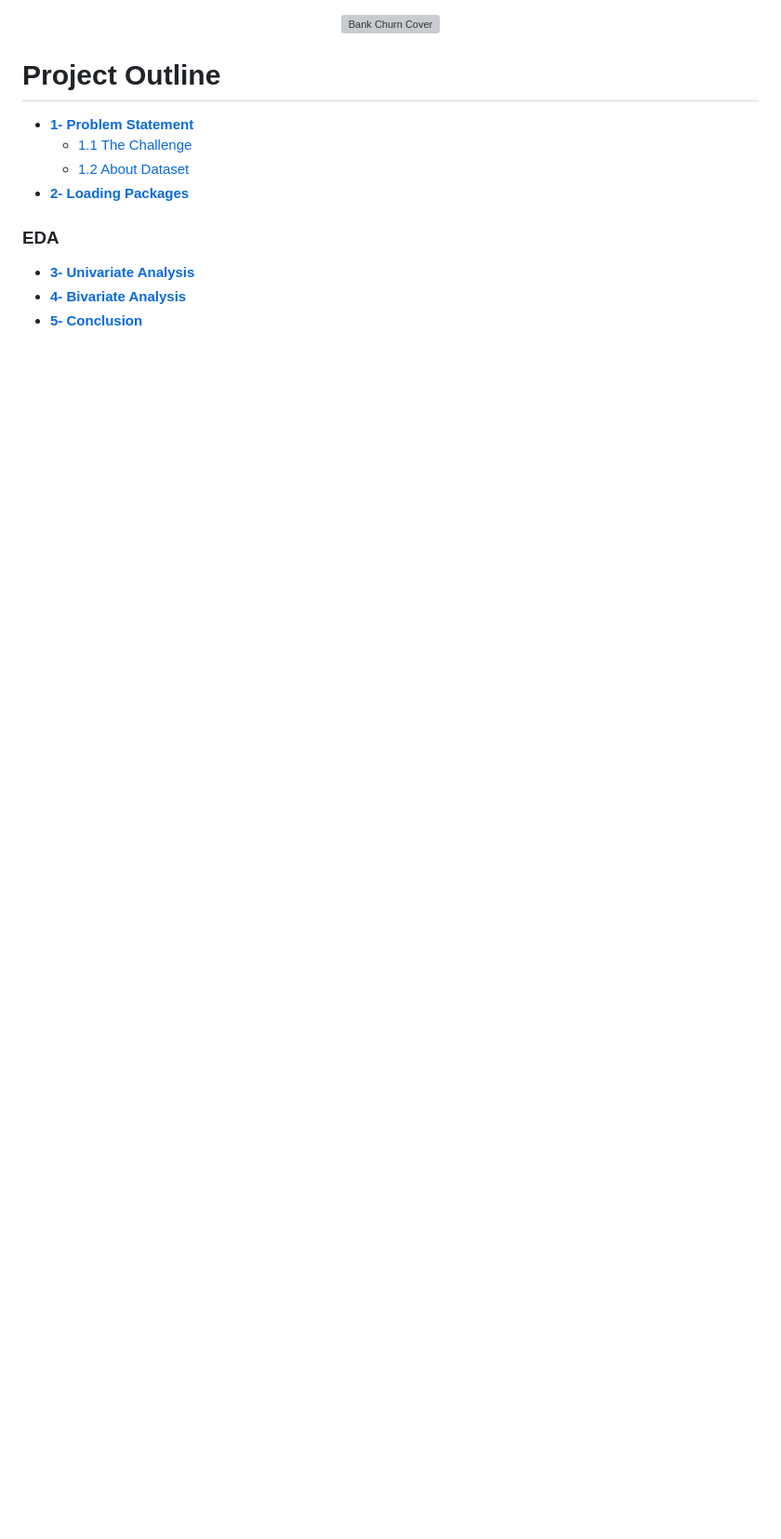
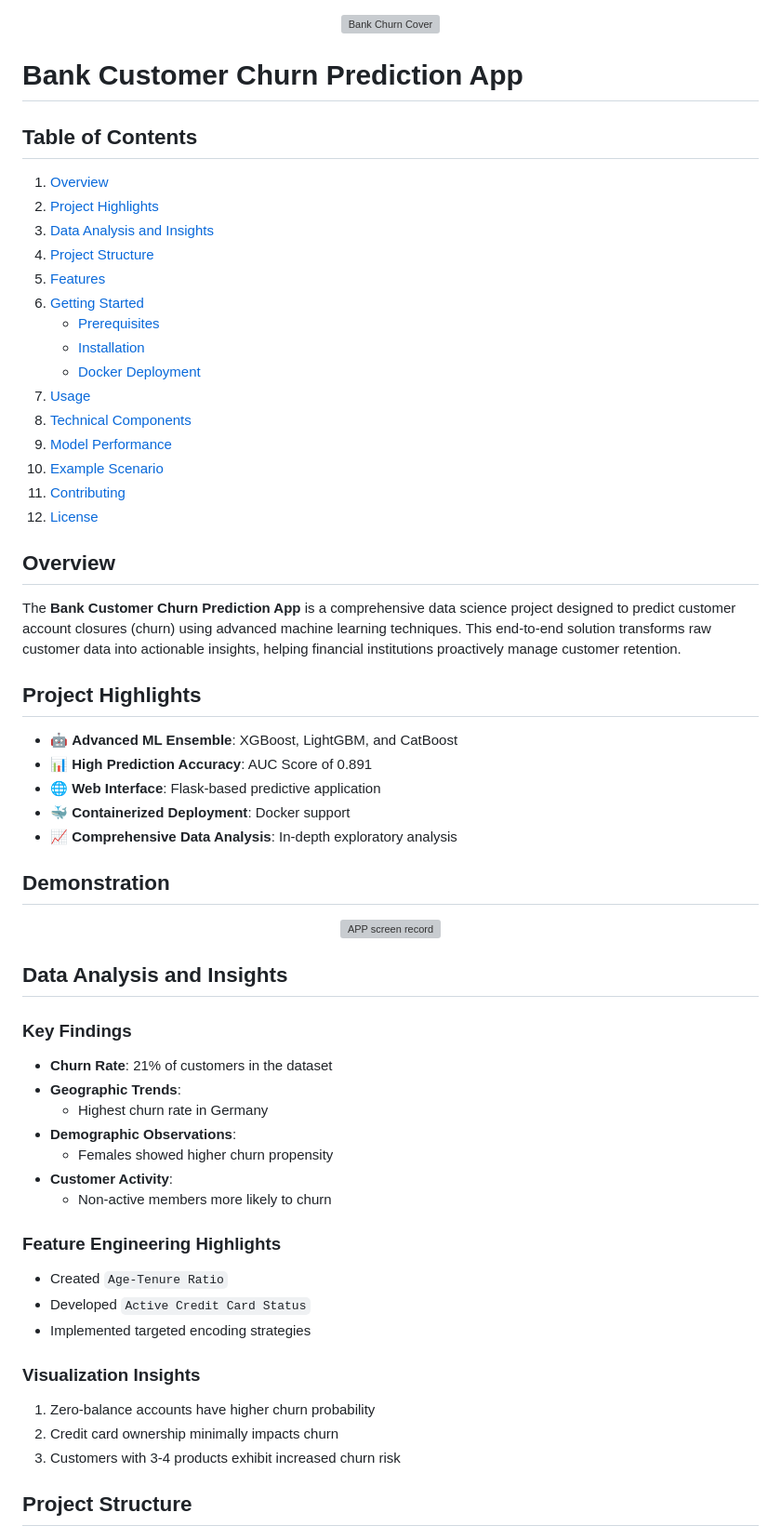
Before and after one commit to sayedgamal99/Predicting-Bank-Customer-Churn-using-Machine-Learning, a Markdown page: README.md, the part around the change printed below. Shown: that part at 93% size. GitHub-like rendering; blank space fills up the shorter version; grey boxes are pictures that could not be loaded.

```diff
--- a/README.md
+++ b/README.md
@@ -2,15 +2,67 @@
     <img src="https://imgur.com/XGAjQji.png" alt="Bank Churn Cover" width="600"/>
 </p>
 
-# Project Outline
+# Bank Customer Churn Prediction App
 
-- **[1- Problem Statement](#1)**
-  - [1.1 The Challenge](#1.1)
-  - [1.2 About Dataset](#1.2)
-- **[2- Loading Packages](#2)**
+## Table of Contents
 
-### EDA
+1. [Overview](#overview)
+2. [Project Highlights](#project-highlights)
+3. [Data Analysis and Insights](#data-analysis-and-insights)
+4. [Project Structure](#project-structure)
+5. [Features](#features)
+6. [Getting Started](#getting-started)
+   - [Prerequisites](#prerequisites)
+   - [Installation](#installation)
+   - [Docker Deployment](#docker-deployment)
+7. [Usage](#usage)
+8. [Technical Components](#technical-components)
+9. [Model Performance](#model-performance)
+10. [Example Scenario](#example-scenario)
+11. [Contributing](#contributing)
+12. [License](#license)
 
-- **[3- Univariate Analysis](#3)**
-- **[4- Bivariate Analysis](#4)**
-- **[5- Conclusion](#5)**
+## Overview
+
+The **Bank Customer Churn Prediction App** is a comprehensive data science project designed to predict customer account closures (churn) using advanced machine learning techniques. This end-to-end solution transforms raw customer data into actionable insights, helping financial institutions proactively manage customer retention.
+
+## Project Highlights
+
+- 🤖 **Advanced ML Ensemble**: XGBoost, LightGBM, and CatBoost
+- 📊 **High Prediction Accuracy**: AUC Score of 0.891
+- 🌐 **Web Interface**: Flask-based predictive application
+- 🐳 **Containerized Deployment**: Docker support
+- 📈 **Comprehensive Data Analysis**: In-depth exploratory analysis
+
+## Demonstration
+
+<p align="center">
+    <img src="images/screen_record.gif" alt="APP screen record"/>
+</p>
+
+## Data Analysis and Insights
+
+### Key Findings
+
+- **Churn Rate**: 21% of customers in the dataset
+- **Geographic Trends**:
+  - Highest churn rate in Germany
+- **Demographic Observations**:
+  - Females showed higher churn propensity
+- **Customer Activity**:
+  - Non-active members more likely to churn
+
+### Feature Engineering Highlights
+
+- Created `Age-Tenure Ratio`
+- Developed `Active Credit Card Status`
+- Implemented targeted encoding strategies
+
+### Visualization Insights
+
+1. Zero-balance accounts have higher churn probability
+2. Credit card ownership minimally impacts churn
+3. Customers with 3-4 products exhibit increased churn risk
+
+## Project Structure
+
```
Also changed, not shown: other parts of README.md (+117 -94 lines).
